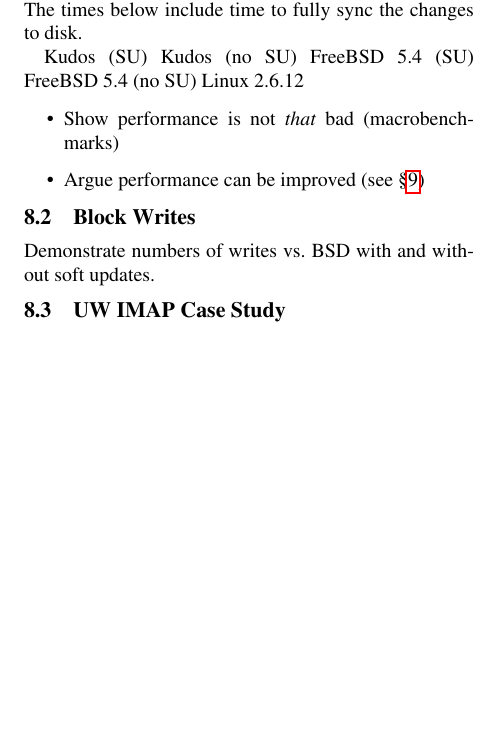
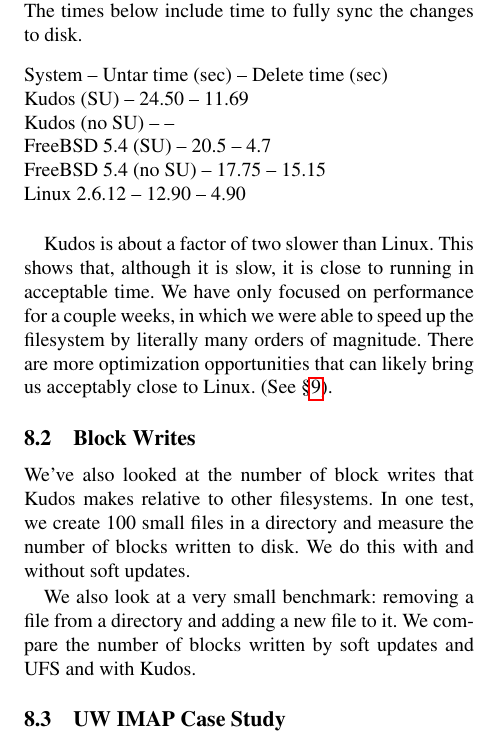
Before and after one commit to ucla-readable/fstitch-doc, a LaTeX paper (osdi/paper.tex, which reads osdi/evaluation.tex): part of one column of page 12 of 14, cut so that both start at the same text, the shorter picture padded with empty space. Compiled offline with pdfLaTeX.

Commit message:
r2450: some more eval

```diff
--- a/osdi/evaluation.tex
+++ b/osdi/evaluation.tex
@@ -20,19 +20,35 @@
 fully sync the changes to disk.
 
 % make this into a table
-Kudos (SU)
-Kudos (no SU)
-FreeBSD 5.4 (SU)
-FreeBSD 5.4 (no SU)
-Linux 2.6.12
+\begin{figure}[htb]
+%\centering
+%\begin{tabular}{|l|r|r|} \\ \hline
+System -- Untar time (sec) -- Delete time (sec) \\
+Kudos (SU) -- 24.50 -- 11.69 \\
+Kudos (no SU) -- -- \\
+FreeBSD 5.4 (SU) -- 20.5 -- 4.7 \\
+FreeBSD 5.4 (no SU) -- 17.75 -- 15.15 \\
+Linux 2.6.12 -- 12.90 -- 4.90
+%\end{tabular}
+%\caption{\label{fig:macro} The macro foo}
+\end{figure}
 
-\begin{itemize}
-\item Show performance is not \emph{that} bad (macrobenchmarks)
-\item Argue performance can be improved (see \S\ref{sec:discussion})
-\end{itemize}
+\Kudos\ is about a factor of two slower than Linux. This shows that,
+although it is slow, it is close to running in acceptable time. We
+have only focused on performance for a couple weeks, in which we were
+able to speed up the filesystem by literally many orders of
+magnitude. There are more optimization opportunities that can likely
+bring us acceptably close to Linux. (See \S\ref{sec:discussion}).
 
 \subsection {Block Writes}
-Demonstrate numbers of writes vs. BSD with and without soft updates.
+We've also looked at the number of block writes that \Kudos\ makes
+relative to other filesystems. In one test, we create 100 small files
+in a directory and measure the number of blocks written to disk. We do
+this with and without soft updates.
+
+We also look at a very small benchmark: removing a file from a
+directory and adding a new file to it. We compare the number of blocks
+written by soft updates and UFS and with \Kudos.
 
 \subsection {UW IMAP Case Study}
 \label{sec:evaluation:uwimap}
```
